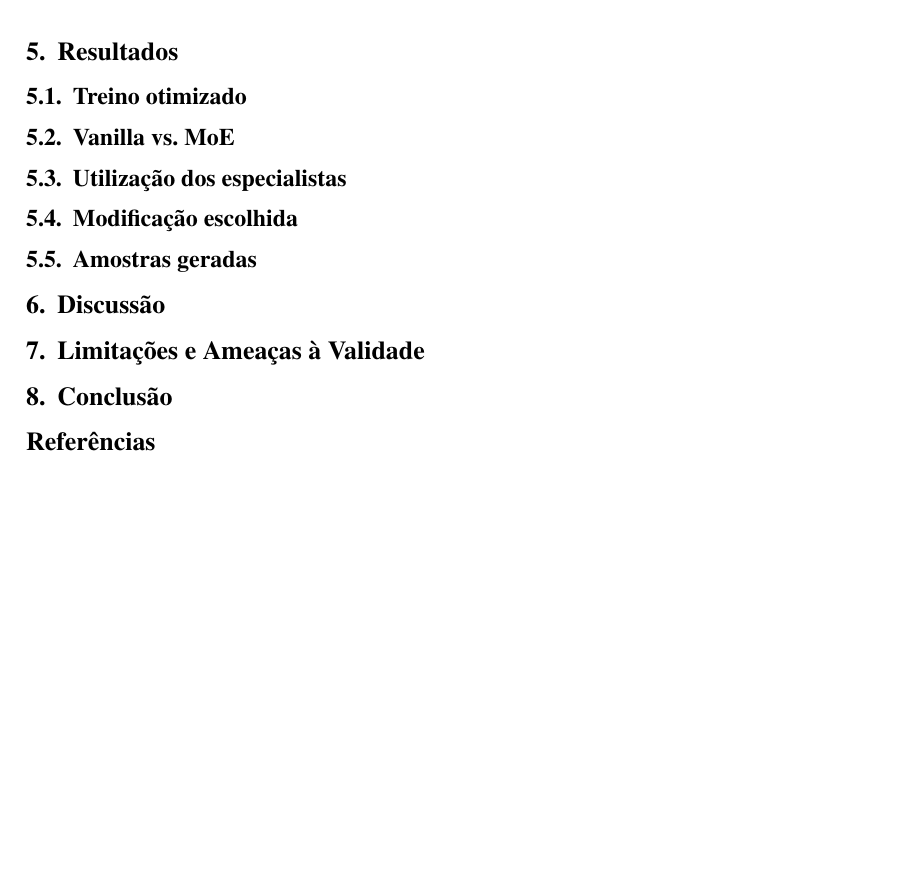
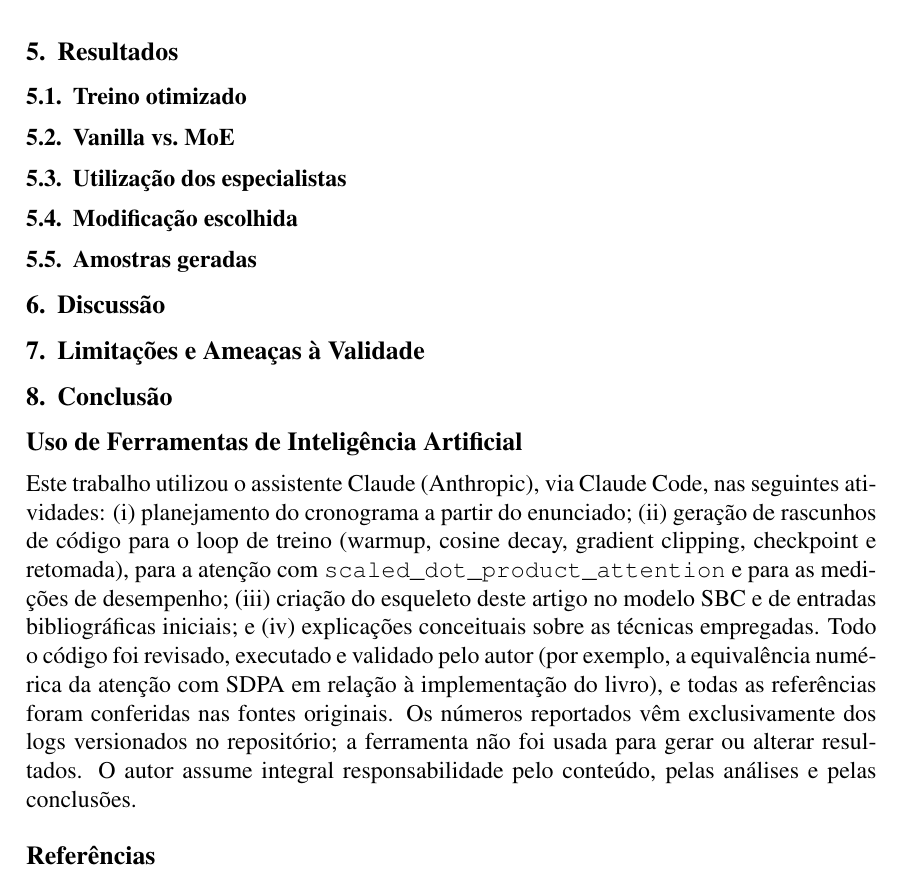
Before and after one commit to raissonsouto/gpt2-ptbr-moe, a LaTeX paper (paper/main.tex): part of page 2 of 2, cut so that both start at the same text, the shorter picture padded with empty space. Compiled offline with pdfLaTeX.

Commit message:
Add AI usage section to the paper
Co-Authored-By: Claude Opus 5.5 <noreply@anthropic.com>

```diff
--- a/paper/main.tex
+++ b/paper/main.tex
@@ -171,6 +171,22 @@ Base (fp32)            & & \\
 \section{Conclusão}\label{sec:conclusao}
 % Resposta à pergunta central; trabalhos futuros.
 
+\section*{Uso de Ferramentas de Inteligência Artificial}
+% Manter atualizada até a entrega final. Revisar cada item antes de submeter.
+Este trabalho utilizou o assistente Claude (Anthropic), via Claude Code, nas
+seguintes atividades: (i)~planejamento do cronograma a partir do enunciado;
+(ii)~geração de rascunhos de código para o loop de treino (warmup, cosine decay,
+gradient clipping, checkpoint e retomada), para a atenção com
+\texttt{scaled\_dot\_product\_attention} e para as medições de desempenho;
+(iii)~criação do esqueleto deste artigo no modelo SBC e de entradas
+bibliográficas iniciais; e (iv)~explicações conceituais sobre as técnicas
+empregadas. Todo o código foi revisado, executado e validado pelo autor (por
+exemplo, a equivalência numérica da atenção com SDPA em relação à implementação
+do livro), e todas as referências foram conferidas nas fontes originais. Os
+números reportados vêm exclusivamente dos logs versionados no repositório; a
+ferramenta não foi usada para gerar ou alterar resultados. O autor assume
+integral responsabilidade pelo conteúdo, pelas análises e pelas conclusões.
+
 \bibliographystyle{sbc}
 \bibliography{references}
 
```
Also changed, not shown: paper/main.pdf.
